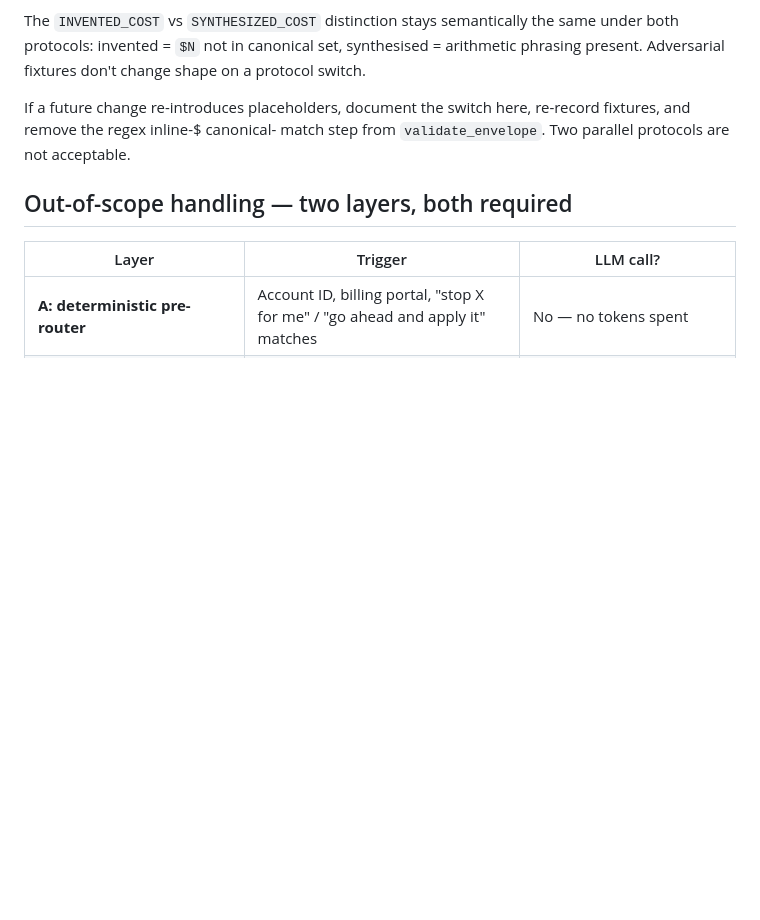
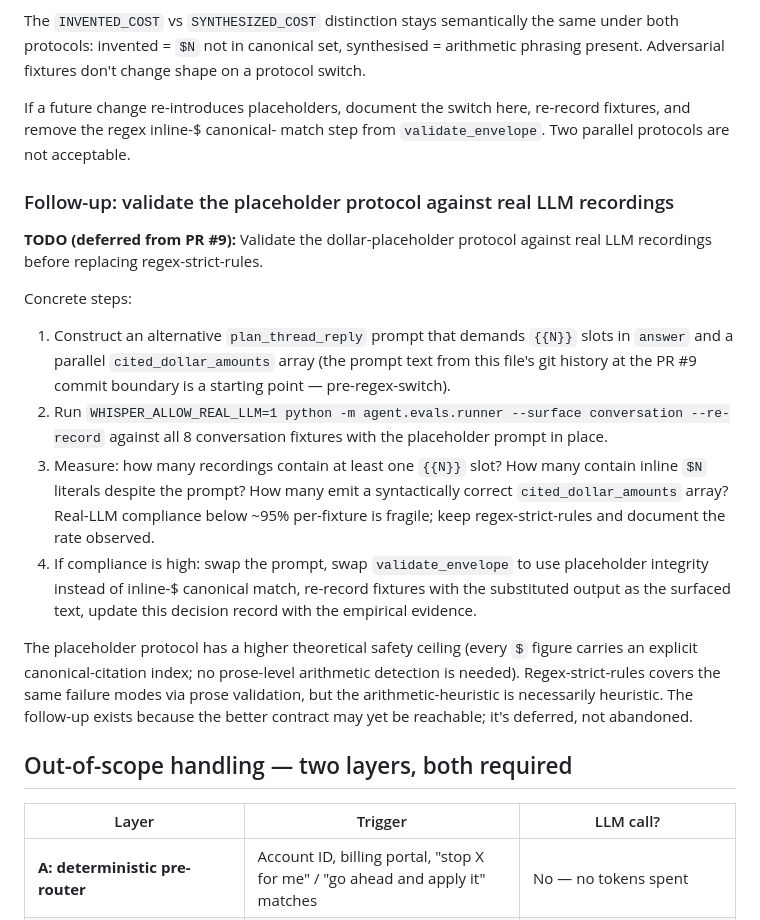
Before and after one commit to hamley241/aws-bill-whisperer, a Markdown page: agentic/plan_thread_qa_agentic.md, the part around the change. GitHub-like rendering; blank space fills up the shorter version.

Commit message:
PR 9: add follow-up TODO for placeholder protocol experiment
Per sign-off: regex-strict-rules ships for PR #9, but the placeholder
alternative is preserved as a documented follow-up rather than
silently dropped. The agentic doc now has an explicit "Follow-up:
validate the placeholder protocol against real LLM recordings"
section with concrete steps so a future contributor doesn't have to
read between the lines.

The decision record above it already covers WHY regex shipped (no
live-LLM credentials at PR build time); this addition covers HOW to
revisit the choice once that constraint lifts. Including a >=95%
per-fixture compliance bar so the revisit has a numeric criterion
rather than a vibe check.

Co-Authored-By: Claude Opus 4.7 <noreply@anthropic.com>

```diff
--- a/agentic/plan_thread_qa_agentic.md
+++ b/agentic/plan_thread_qa_agentic.md
@@ -166,6 +166,39 @@ here, re-record fixtures, and remove the regex inline-$ canonical-
 match step from `validate_envelope`. Two parallel protocols are not
 acceptable.
 
+### Follow-up: validate the placeholder protocol against real LLM recordings
+
+**TODO (deferred from PR #9):** Validate the dollar-placeholder
+protocol against real LLM recordings before replacing
+regex-strict-rules.
+
+Concrete steps:
+
+1. Construct an alternative `plan_thread_reply` prompt that demands
+   `{{N}}` slots in `answer` and a parallel `cited_dollar_amounts`
+   array (the prompt text from this file's git history at the
+   PR #9 commit boundary is a starting point — pre-regex-switch).
+2. Run `WHISPER_ALLOW_REAL_LLM=1 python -m agent.evals.runner
+   --surface conversation --re-record` against all 8 conversation
+   fixtures with the placeholder prompt in place.
+3. Measure: how many recordings contain at least one `{{N}}` slot?
+   How many contain inline `$N` literals despite the prompt?
+   How many emit a syntactically correct `cited_dollar_amounts`
+   array? Real-LLM compliance below ~95% per-fixture is fragile;
+   keep regex-strict-rules and document the rate observed.
+4. If compliance is high: swap the prompt, swap `validate_envelope`
+   to use placeholder integrity instead of inline-$ canonical match,
+   re-record fixtures with the substituted output as the surfaced
+   text, update this decision record with the empirical evidence.
+
+The placeholder protocol has a higher theoretical safety ceiling
+(every `$` figure carries an explicit canonical-citation index; no
+prose-level arithmetic detection is needed). Regex-strict-rules
+covers the same failure modes via prose validation, but the
+arithmetic-heuristic is necessarily heuristic. The follow-up exists
+because the better contract may yet be reachable; it's deferred,
+not abandoned.
+
 ## Out-of-scope handling — two layers, both required
 
 | Layer | Trigger | LLM call? |
```
